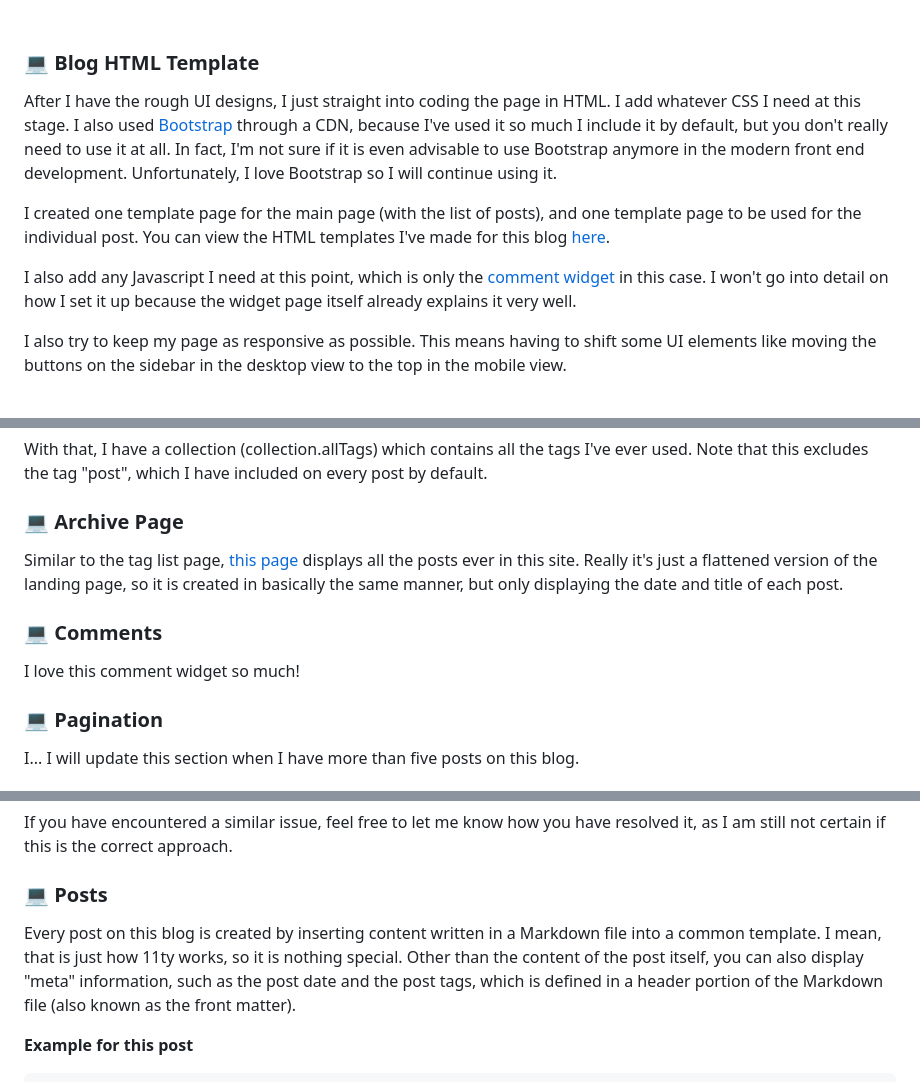
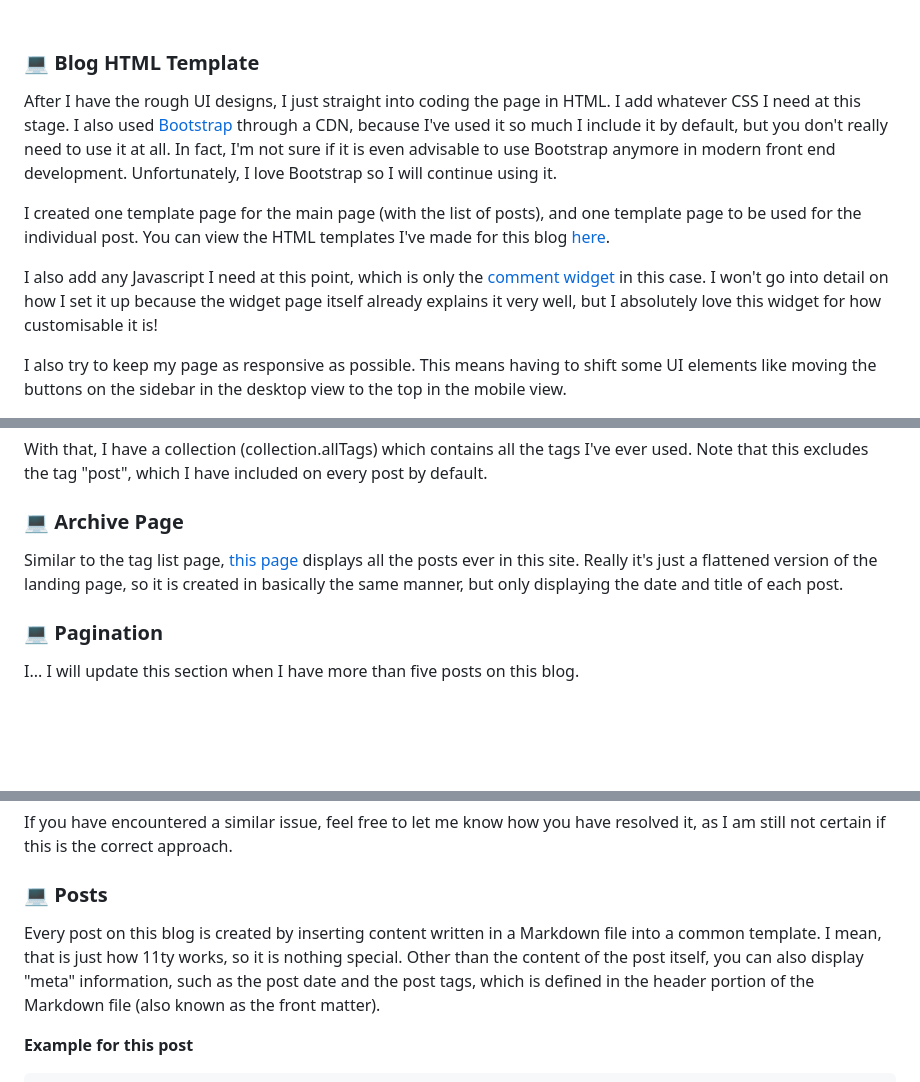
Before and after one commit to kanekos99/blog, a Markdown page: src/posts/2025-12-04-Blog-Dev-Log-1.md, 3 parts joined by grey strips. Rendered like a GitHub page; blank space fills up the shorter version.

Commit message:
Small post fixes

````diff
--- a/src/posts/2025-12-04-Blog-Dev-Log-1.md
+++ b/src/posts/2025-12-04-Blog-Dev-Log-1.md
@@ -24,11 +24,11 @@ This is the first step when I add any new page on this website, which is to desi
 
 ### 💻 Blog HTML Template
 
-After I have the rough UI designs, I just straight into coding the page in HTML. I add whatever CSS I need at this stage. I also used [Bootstrap](https://getbootstrap.com/docs/5.3/getting-started/introduction/) through a CDN, because I've used it so much I include it by default, but you don't really need to use it at all. In fact, I'm not sure if it is even advisable to use Bootstrap anymore in the modern front end development. Unfortunately, I love Bootstrap so I will continue using it.
+After I have the rough UI designs, I just straight into coding the page in HTML. I add whatever CSS I need at this stage. I also used [Bootstrap](https://getbootstrap.com/docs/5.3/getting-started/introduction/) through a CDN, because I've used it so much I include it by default, but you don't really need to use it at all. In fact, I'm not sure if it is even advisable to use Bootstrap anymore in modern front end development. Unfortunately, I love Bootstrap so I will continue using it.
 
 I created one template page for the main page (with the list of posts), and one template page to be used for the individual post. You can view the HTML templates I've made for this blog [here](https://github.com/kanekos99/blog-template).
 
-I also add any Javascript I need at this point, which is only the [comment widget](https://virtualobserver.moe/ayano/comment-widget) in this case. I won't go into detail on how I set it up because the widget page itself already explains it very well.
+I also add any Javascript I need at this point, which is only the [comment widget](https://virtualobserver.moe/ayano/comment-widget) in this case. I won't go into detail on how I set it up because the widget page itself already explains it very well, but I absolutely love this widget for how customisable it is!
 
 I also try to keep my page as responsive as possible. This means having to shift some UI elements like moving the buttons on the sidebar in the desktop view to the top in the mobile view.
 
@@ -97,10 +97,6 @@ With that, I have a collection (collection.allTags) which contains all the tags
 
 Similar to the tag list page, [this page](/blog/archive/) displays all the posts ever in this site. Really it's just a flattened version of the landing page, so it is created in basically the same manner, but only displaying the date and title of each post.
 
-### 💻 Comments
-
-I love this comment widget so much!
-
 ### 💻 Pagination
 
 I... I will update this section when I have more than five posts on this blog.
@@ -137,7 +133,7 @@
 If you have encountered a similar issue, feel free to let me know how you have resolved it, as I am still not certain if this is the correct approach.
 
 ### 💻 Posts
-Every post on this blog is created by inserting content written in a Markdown file into a common template. I mean, that is just how 11ty works, so it is nothing special. Other than the content of the post itself, you can also display "meta" information, such as the post date and the post tags, which is defined in a header portion of the Markdown file (also known as the front matter).
+Every post on this blog is created by inserting content written in a Markdown file into a common template. I mean, that is just how 11ty works, so it is nothing special. Other than the content of the post itself, you can also display "meta" information, such as the post date and the post tags, which is defined in the header portion of the Markdown file (also known as the front matter).
 
 **Example for this post**
 ```
````
Also changed, not shown: other parts of src/posts/2025-12-04-Blog-Dev-Log-1.md (+2 -0 lines).
